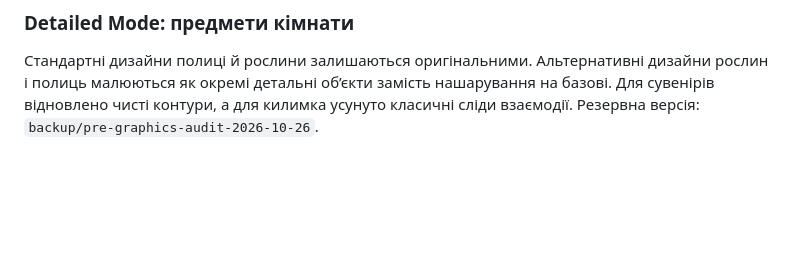
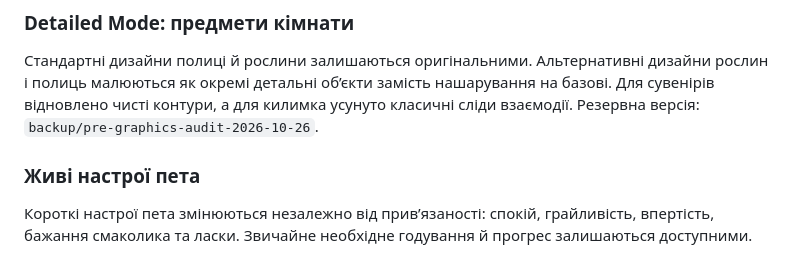
Before and after one commit to lyesm1th/tamagochi, a Markdown page: README.md, the part around the change. Rendered like a GitHub page; blank space fills up the shorter version.

Commit message:
Document short-lived pet moods and retry Cloudflare release

```diff
--- a/README.md
+++ b/README.md
@@ -387,3 +387,7 @@ Telegram-сесією; прапорці з клієнта не надають п
 ### Detailed Mode: предмети кімнати
 
 Стандартні дизайни полиці й рослини залишаються оригінальними. Альтернативні дизайни рослин і полиць малюються як окремі детальні об’єкти замість нашарування на базові. Для сувенірів відновлено чисті контури, а для килимка усунуто класичні сліди взаємодії. Резервна версія: `backup/pre-graphics-audit-2026-10-26`.
+
+### Живі настрої пета
+
+Короткі настрої пета змінюються незалежно від прив’язаності: спокій, грайливість, впертість, бажання смаколика та ласки. Звичайне необхідне годування й прогрес залишаються доступними.
```
